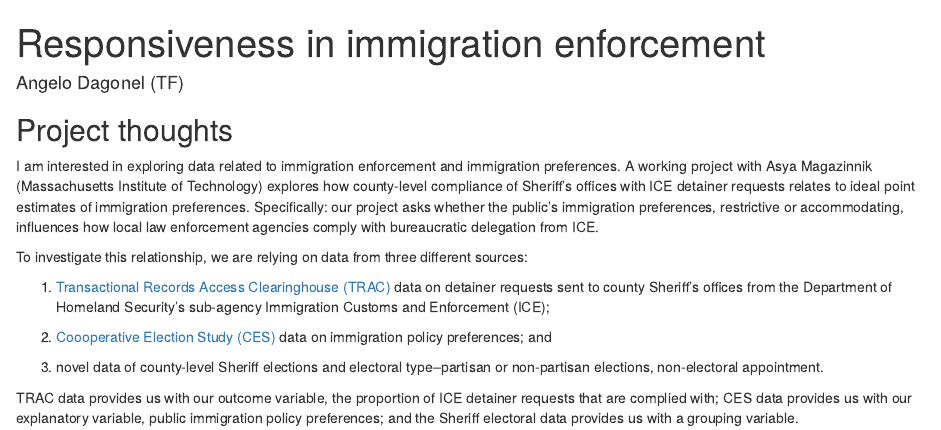
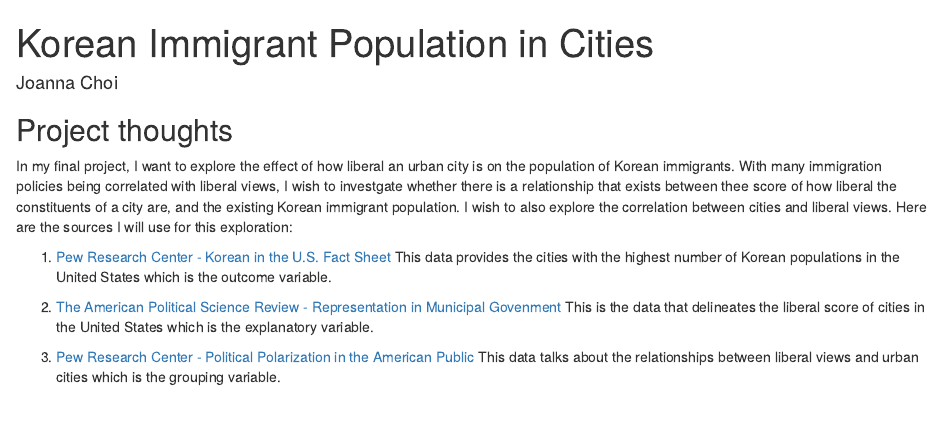
Before and after one commit to joanna-choi/gov50-final-project, an R Markdown document (index.Rmd): the page in a window 1100 px wide, from its top. Rendered offline with R 4.5, knitr and Pandoc, with nearby package versions; drawn as R Markdown's standard HTML page in place of the format the file asks for.

Commit message:
Final Project

```diff
--- a/index.Rmd
+++ b/index.Rmd
@@ -1,7 +1,7 @@
 ---
-title: "Responsiveness in immigration enforcement"
-author: "Angelo Dagonel (TF)"
-description: "County-level ICE compliance under constituent preferences and electoral dynamics"
+title: "Korean Immigrant Population in Cities"
+author: "Joanna Choi"
+description: "Varying Korean immigration population in cities with liberal constitutents and views"
 output:
   distill::distill_article:
     self_contained: false
@@ -11,14 +11,10 @@ output:
 
 ## Project thoughts
 
-I am interested in exploring data related to immigration enforcement and immigration preferences. A working project with Asya Magazinnik (Massachusetts Institute of Technology) explores how county-level compliance of Sheriff's offices with ICE detainer requests relates to ideal point estimates of immigration preferences. Specifically: our project asks whether the public's immigration preferences, restrictive or accommodating, influences how local law enforcement agencies comply with bureaucratic delegation from ICE.
+In my final project, I want to explore the effect of how liberal an urban city is on the population of Korean immigrants. With many immigration policies being correlated with liberal views, I wish to investgate whether there is a relationship that exists between thee score of how liberal the constituents of a city are, and the existing Korean immigrant population. I wish to also explore the correlation between cities and liberal views. Here are the sources I will use for this exploration:
 
-To investigate this relationship, we are relying on data from three different sources:
+1. [Pew Research Center - Korean in the U.S. Fact Sheet](https://www.pewresearch.org/social-trends/fact-sheet/asian-americans-koreans-in-the-u-s/) This data provides the cities with the highest number of Korean populations in the United States which is the outcome variable.
 
-1. [Transactional Records Access Clearinghouse (TRAC)](https://trac.syr.edu/immigration/) data on detainer requests sent to county Sheriff's offices from the Department of Homeland Security's sub-agency Immigration Customs and Enforcement (ICE);
+2. [The American Political Science Review - Representation in Municipal Govenment](https://www-jstor-org.ezp-prod1.hul.harvard.edu/stable/pdf/43654395.pdf?refreqid=excelsior%3A3d20248d6bf9a85ad9e0c8f94c4d4d66&ab_segments=&origin=&acceptTC=1) This is the data that delineates the liberal score of cities in the United States which is the explanatory variable.
 
-2. [Coooperative Election Study (CES)](https://cces.gov.harvard.edu/) data on immigration policy preferences; and
-
-3. novel data of county-level Sheriff elections and electoral type--partisan or non-partisan elections, non-electoral appointment.
-
-TRAC data provides us with our outcome variable, the proportion of ICE detainer requests that are complied with; CES data provides us with our explanatory variable, public immigration policy preferences; and the Sheriff electoral data provides us with a grouping variable.
+3. [Pew Research Center - Political Polarization in the American Public](https://www.pewresearch.org/politics/2014/06/12/section-3-political-polarization-and-personal-life/) This data talks about the relationships between liberal views and urban cities which is the grouping variable.
```
